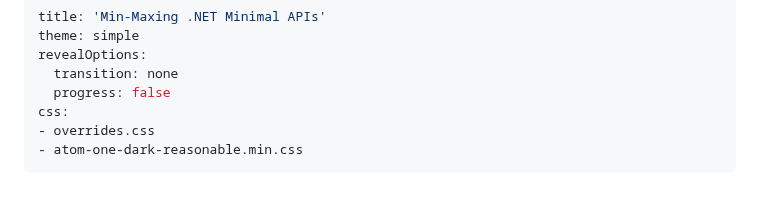
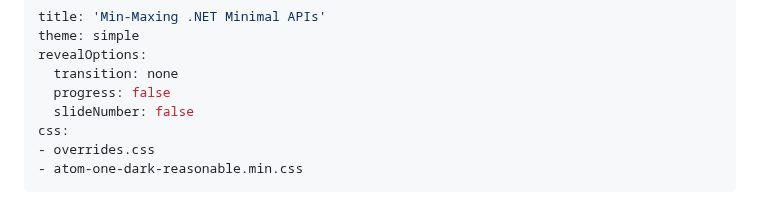
Before and after one commit to pmcvtm/presentations, a Markdown page: slides/min-maxing-minimal-apis/readme.md, the part around the change. GitHub-like rendering.

Commit message:
hide slide numbers

```diff
--- a/slides/min-maxing-minimal-apis/readme.md
+++ b/slides/min-maxing-minimal-apis/readme.md
@@ -4,6 +4,7 @@ theme: simple
 revealOptions:
   transition: none
   progress: false
+  slideNumber: false
 css:
 - overrides.css
 - atom-one-dark-reasonable.min.css
```
Also changed, not shown: slides/the-800-file-gorilla/readme.md (+1 -0 lines).
